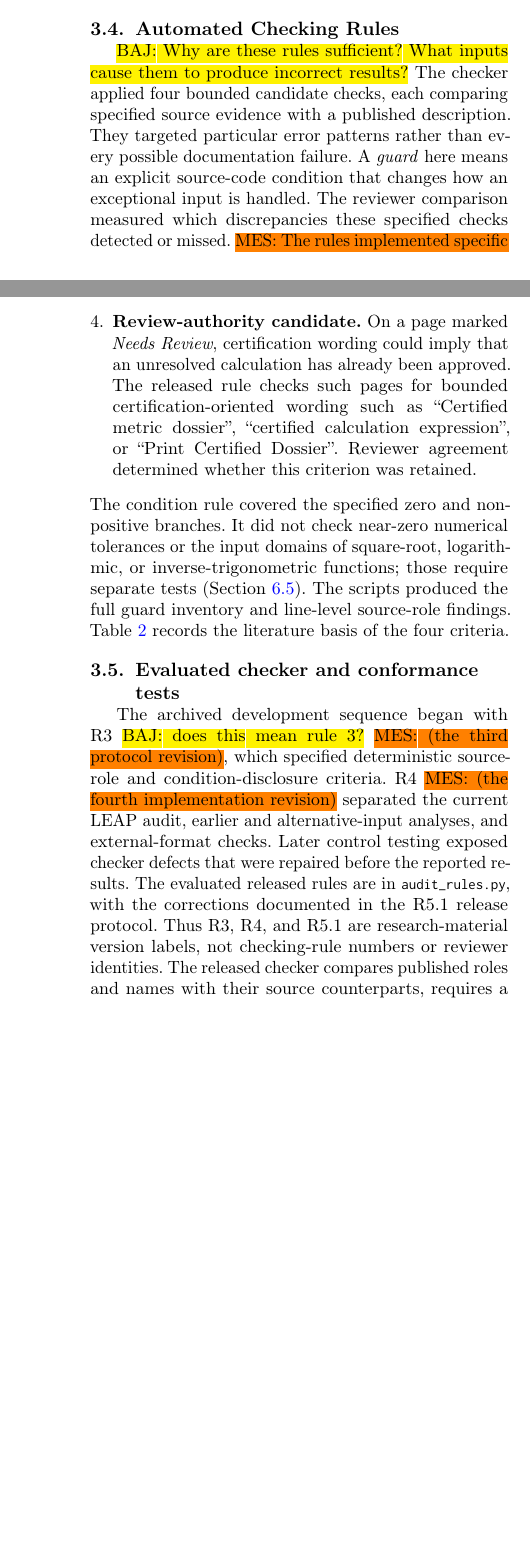
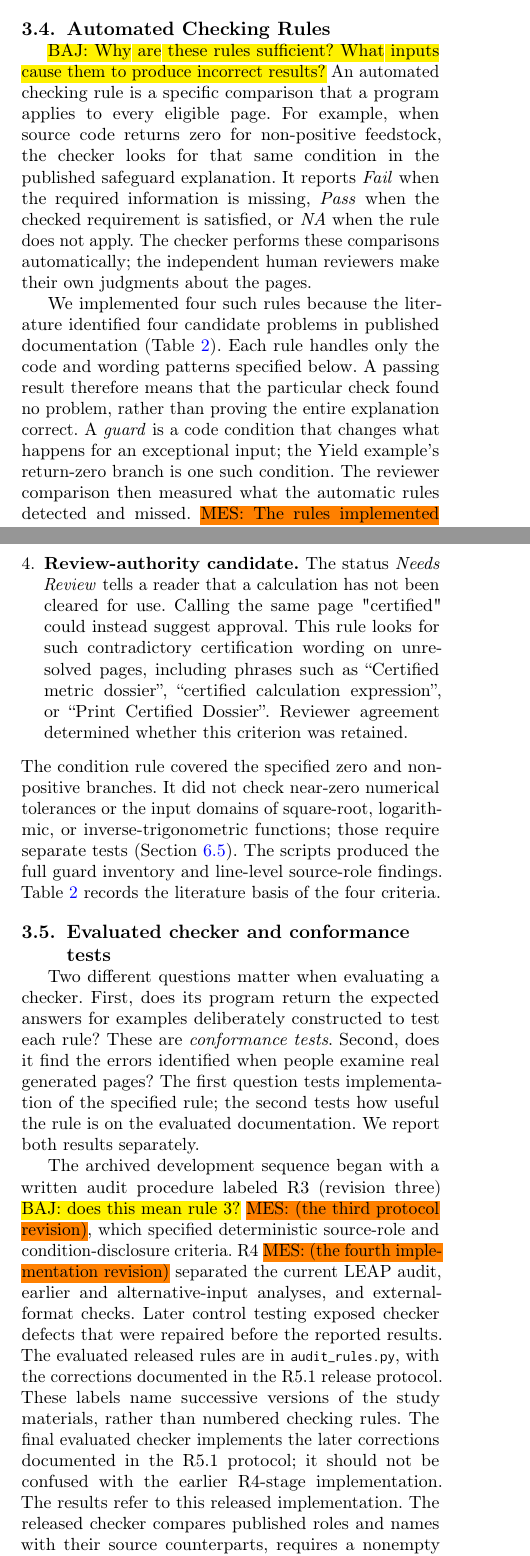
Before and after one commit to Meshaal-Mouawad/Paper_2_JSS, a LaTeX paper (main.tex): two parts of the columns of pages 6 and 7 of 15, joined at a grey line, cut so that both start at the same text, the shorter picture padded with empty space. Compiled offline with pdfLaTeX; a LaTeX package or settings file that is missing is left out.

Commit message:
Explain study terms and automated rule purposes before technical details (part 1)

```diff
--- a/main.tex
+++ b/main.tex
@@ -278,6 +280,8 @@ We compared the earlier archived output of 18 pages, including 6 \emph{Validated
 
 \subsection{\texorpdfstring{Automated Checking Rules}{Automated Checking Rules}}
 \baj{Why are these rules sufficient? What inputs cause them to produce incorrect results?}
-The checker applied four bounded candidate checks, each comparing specified source evidence with a published description. They targeted particular error patterns rather than every possible documentation failure. A \emph{guard} here means an explicit source-code condition that changes how an exceptional input is handled. The reviewer comparison measured which discrepancies these specified checks detected or missed.
+An automated checking rule is a specific comparison that a program applies to every eligible page. For example, when source code returns zero for non-positive feedstock, the checker looks for that same condition in the published safeguard explanation. It reports \emph{Fail} when the required information is missing, \emph{Pass} when the checked requirement is satisfied, or \emph{NA} when the rule does not apply. The checker performs these comparisons automatically; the independent human reviewers make their own judgments about the pages.
+
+We implemented four such rules because the literature identified four candidate problems in published documentation (Table~\ref{tab:contract}). Each rule handles only the code and wording patterns specified below. A passing result therefore means that the particular check found no problem, rather than proving the entire explanation correct. A \emph{guard} is a code condition that changes what happens for an exceptional input; the Yield example's return-zero branch is one such condition. The reviewer comparison then measured what the automatic rules detected and missed.
 \mes{The rules implemented specific checks motivated by the literature in Table~\ref{tab:contract}. Prepared controls tested whether each rule returned its specified decision. Comparison with independent reviewers tested how many of their findings it detected. For source roles, it detected only 2 of 16 reviewer-majority failures.}
 \begin{enumerate}[leftmargin=*]
@@ -286,12 +290,14 @@ The checker applied four bounded candidate checks, each comparing specified sour
 \mes{A negative nonzero denominator is mathematically valid. The obligation here arises from the implemented branch: the Yield source returns zero when feedstock input is non-positive. Consequently, zero-only safeguard wording omits part of the implemented condition.}
-\item \textbf{Representation-disagreement candidate.} The released rule covers pages with an explicit source conflict, mismatch, or inversion marker. It verifies that the disagreement remains visible through \emph{Needs Review} status and an entry in the Review Queue (the list of items requiring a decision). We separately measured reviewer agreement on the broader disagreement criterion.
-\item \textbf{Review-authority candidate.} On a page marked \emph{Needs Review}, certification wording could imply that an unresolved calculation has already been approved. The released rule checks such pages for bounded certification-oriented wording such as ``Certified metric dossier'', ``certified calculation expression'', or ``Print Certified Dossier''. Reviewer agreement determined whether this criterion was retained.
+\item \textbf{Representation-disagreement candidate.} A KPI may have two recorded calculations that give different answers, such as a declared business formula and an executable formula. Rather than silently presenting one as correct, the page can mark the difference for a person to review. For pages with an explicit conflict, mismatch, or inversion marker, this rule checks that the page retains \emph{Needs Review} status and an entry in the Review Queue, the list of items awaiting a decision. It verifies that an existing conflict is routed, not that the conflict was resolved. We separately measured reviewer agreement on the broader disagreement criterion.
+\item \textbf{Review-authority candidate.} The status \emph{Needs Review} tells a reader that a calculation has not been cleared for use. Calling the same page "certified" could instead suggest approval. This rule looks for such contradictory certification wording on unresolved pages, including phrases such as ``Certified metric dossier'', ``certified calculation expression'', or ``Print Certified Dossier''. Reviewer agreement determined whether this criterion was retained.
 \end{enumerate}
 The condition rule covered the specified zero and non-positive branches. It did not check near-zero numerical tolerances or the input domains of square-root, logarithmic, or inverse-trigonometric functions; those require separate tests (Section~\ref{sec:study-limitations}).
 The scripts produced the full guard inventory and line-level source-role findings. Table~\ref{tab:contract} records the literature basis of the four criteria.
 
 \subsection{Evaluated checker and conformance tests}
-The archived development sequence began with R3 \baj{does this mean rule 3?} \mes{(the third protocol revision)}, which specified deterministic source-role and condition-disclosure criteria. R4 \mes{(the fourth implementation revision)} separated the current LEAP audit, earlier and alternative-input analyses, and external-format checks. Later control testing exposed checker defects that were repaired before the reported results. The evaluated released rules are in \texttt{audit\_rules.py}, with the corrections documented in the R5.1 release protocol. Thus R3, R4, and R5.1 are research-material version labels, not checking-rule numbers or reviewer identities. The released checker compares published roles and names with their source counterparts, requires a nonempty displayed denominator, and rejects missing, heading-only, or contradictory safeguard descriptions. The conformance tests below exercise these requirements through prespecified control outcomes.
+Two different questions matter when evaluating a checker. First, does its program return the expected answers for examples deliberately constructed to test each rule? These are \emph{conformance tests}. Second, does it find the errors identified when people examine real generated pages? The first question tests implementation of the specified rule; the second tests how useful the rule is on the evaluated documentation. We report both results separately.
+
+The archived development sequence began with a written audit procedure labeled R3 (revision three) \baj{does this mean rule 3?} \mes{(the third protocol revision)}, which specified deterministic source-role and condition-disclosure criteria. R4 \mes{(the fourth implementation revision)} separated the current LEAP audit, earlier and alternative-input analyses, and external-format checks. Later control testing exposed checker defects that were repaired before the reported results. The evaluated released rules are in \texttt{audit\_rules.py}, with the corrections documented in the R5.1 release protocol. These labels name successive versions of the study materials, rather than numbered checking rules. The final evaluated checker implements the later corrections documented in the R5.1 protocol; it should not be confused with the earlier R4-stage implementation. The results refer to this released implementation. The released checker compares published roles and names with their source counterparts, requires a nonempty displayed denominator, and rejects missing, heading-only, or contradictory safeguard descriptions. The conformance tests below exercise these requirements through prespecified control outcomes.
 
 We tested the checker against two sets of author-specified controls with expected labels stored separately from its output. Eighteen rule fixtures covered correct and incorrect source roles, missing or mismatched denominator information, omitted or contradictory safeguard text, conflict routing, certification wording, and applicability. Fourteen controls derived from the archived artifacts included five unchanged baselines, eight substitutions of extracted inputs, and one HTML mutation read again through the same page adapter. We compared each returned decision with its expected label.
 \baj{Reviews will be suspicious here – the test found no failures for any of the rules? This would be more convincing if failures are in areas that humans will catch, etc.}
```
Also changed, not shown: main.tex (16 more changed lines).
